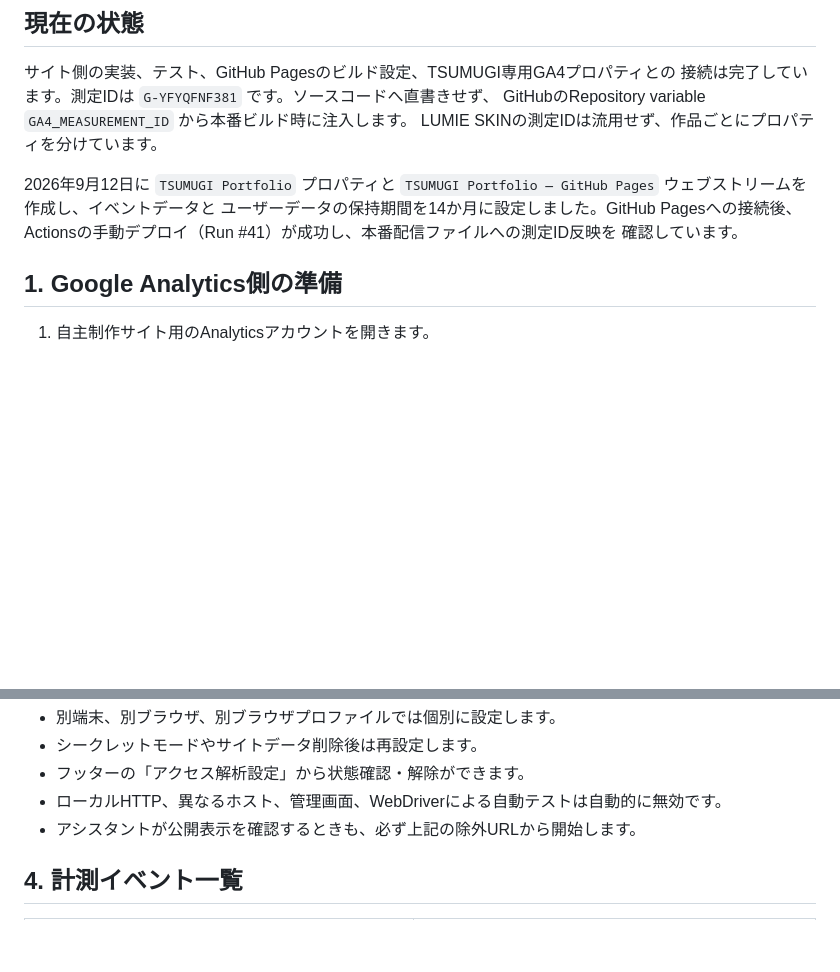
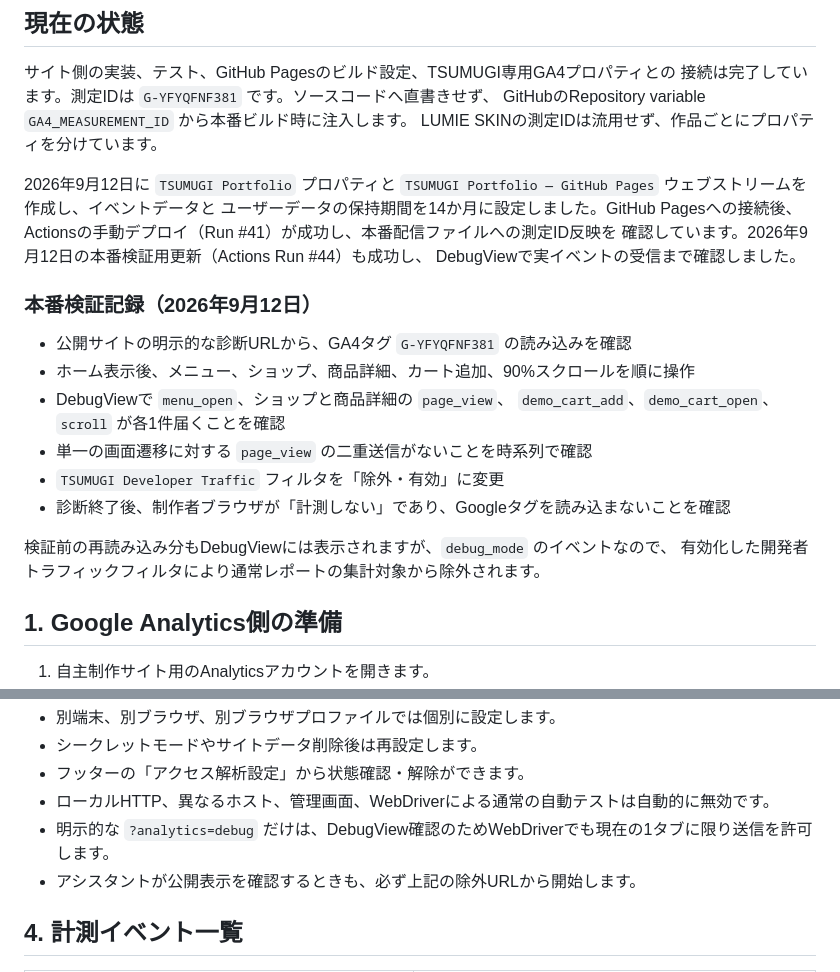
Before and after one commit to bon214/tsumugi-vintage, a Markdown page: GA4_SETUP_JA.md, 2 parts joined by grey strips. Rendered like a GitHub page; blank space fills up the shorter version.

Commit message:
Document live GA4 validation

```diff
--- a/GA4_SETUP_JA.md
+++ b/GA4_SETUP_JA.md
@@ -16,7 +16,21 @@ LUMIE SKINの測定IDは流用せず、作品ごとにプロパティを分け
 `TSUMUGI Portfolio — GitHub Pages` ウェブストリームを作成し、イベントデータと
 ユーザーデータの保持期間を14か月に設定しました。GitHub Pagesへの接続後、
 Actionsの手動デプロイ（Run #41）が成功し、本番配信ファイルへの測定ID反映を
-確認しています。
+確認しています。2026年9月12日の本番検証用更新（Actions Run #44）も成功し、
+DebugViewで実イベントの受信まで確認しました。
+
+### 本番検証記録（2026年9月12日）
+
+- 公開サイトの明示的な診断URLから、GA4タグ `G-YFYQFNF381` の読み込みを確認
+- ホーム表示後、メニュー、ショップ、商品詳細、カート追加、90%スクロールを順に操作
+- DebugViewで `menu_open`、ショップと商品詳細の `page_view`、
+  `demo_cart_add`、`demo_cart_open`、`scroll` が各1件届くことを確認
+- 単一の画面遷移に対する `page_view` の二重送信がないことを時系列で確認
+- `TSUMUGI Developer Traffic` フィルタを「除外・有効」に変更
+- 診断終了後、制作者ブラウザが「計測しない」であり、Googleタグを読み込まないことを確認
+
+検証前の再読み込み分もDebugViewには表示されますが、`debug_mode` のイベントなので、
+有効化した開発者トラフィックフィルタにより通常レポートの集計対象から除外されます。
 
 ## 1. Google Analytics側の準備
 
@@ -71,7 +85,8 @@ GitHubで `bon214/tsumugi-vintage` を開き、次の順に操作します。
 - 別端末、別ブラウザ、別ブラウザプロファイルでは個別に設定します。
 - シークレットモードやサイトデータ削除後は再設定します。
 - フッターの「アクセス解析設定」から状態確認・解除ができます。
-- ローカルHTTP、異なるホスト、管理画面、WebDriverによる自動テストは自動的に無効です。
+- ローカルHTTP、異なるホスト、管理画面、WebDriverによる通常の自動テストは自動的に無効です。
+- 明示的な `?analytics=debug` だけは、DebugView確認のためWebDriverでも現在の1タブに限り送信を許可します。
 - アシスタントが公開表示を確認するときも、必ず上記の除外URLから開始します。
 
 ## 4. 計測イベント一覧
```
